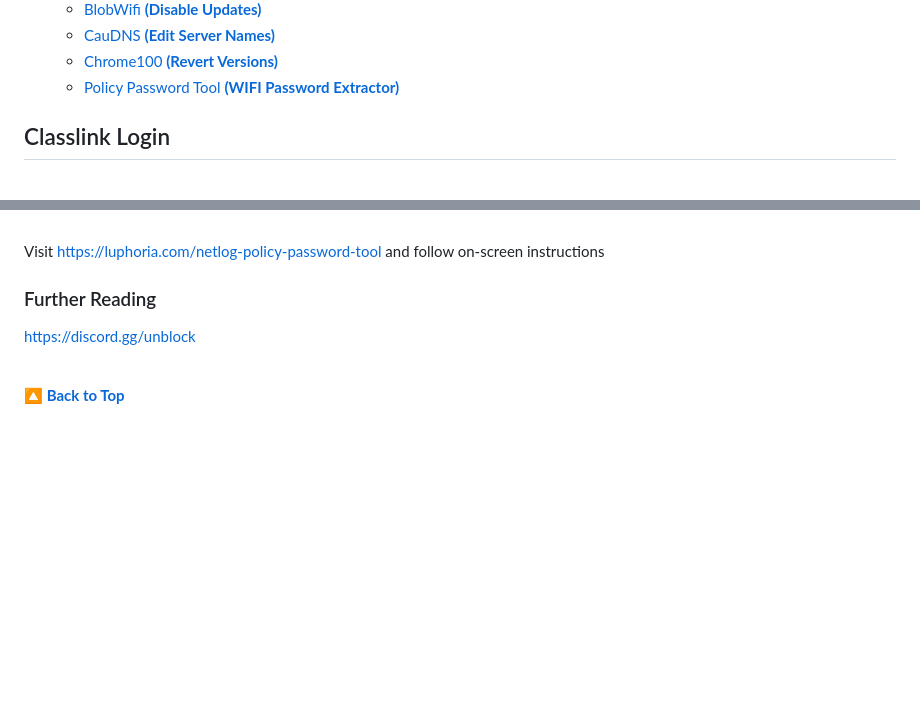
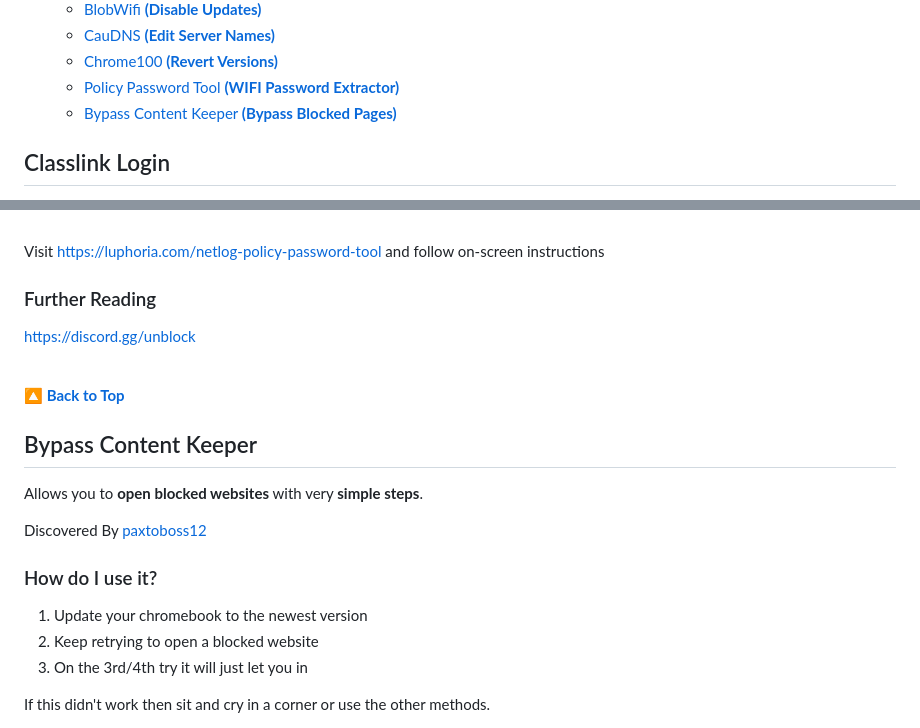
Before and after one commit to notblankkljfvjlkgfelk/PrivFork, a Markdown page: README.md, 2 parts joined by grey strips. Drawn GitHub-style; blank space fills up the shorter version.

Commit message:
Content Keeper
Added new content keeper bypass method in readme

```diff
--- a/README.md
+++ b/README.md
@@ -24,6 +24,7 @@ This is a repository filled with school proxy/game websites and chromeOS hacks t
   * [CauDNS **(Edit Server Names)**](#caudns)
   * [Chrome100 **(Revert Versions)**](#chrome100)
   * [Policy Password Tool **(WIFI Password Extractor)**](#policy-password-tool)
+  * [Bypass Content Keeper **(Bypass Blocked Pages)**](#bypass-content-keeper)
 
 ## Classlink Login
 
@@ -259,3 +260,17 @@ https://discord.gg/unblock
 <br/>
 
 [**🔼 Back to Top**](#priv)
+
+## Bypass Content Keeper
+Allows you to **open blocked websites** with very **simple steps**.
+<br/>
+
+Discovered By [paxtoboss12](https://discord.com/users/564582252936429570)
+
+### How do I use it?
+1. Update your chromebook to the newest version
+2. Keep retrying to open a blocked website
+3. On the 3rd/4th try it will just let you in
+
+If this didn't work then sit and cry in a corner or use the other methods.
+
```
Also changed, not shown: other parts of README.md (+3 -0 lines).
